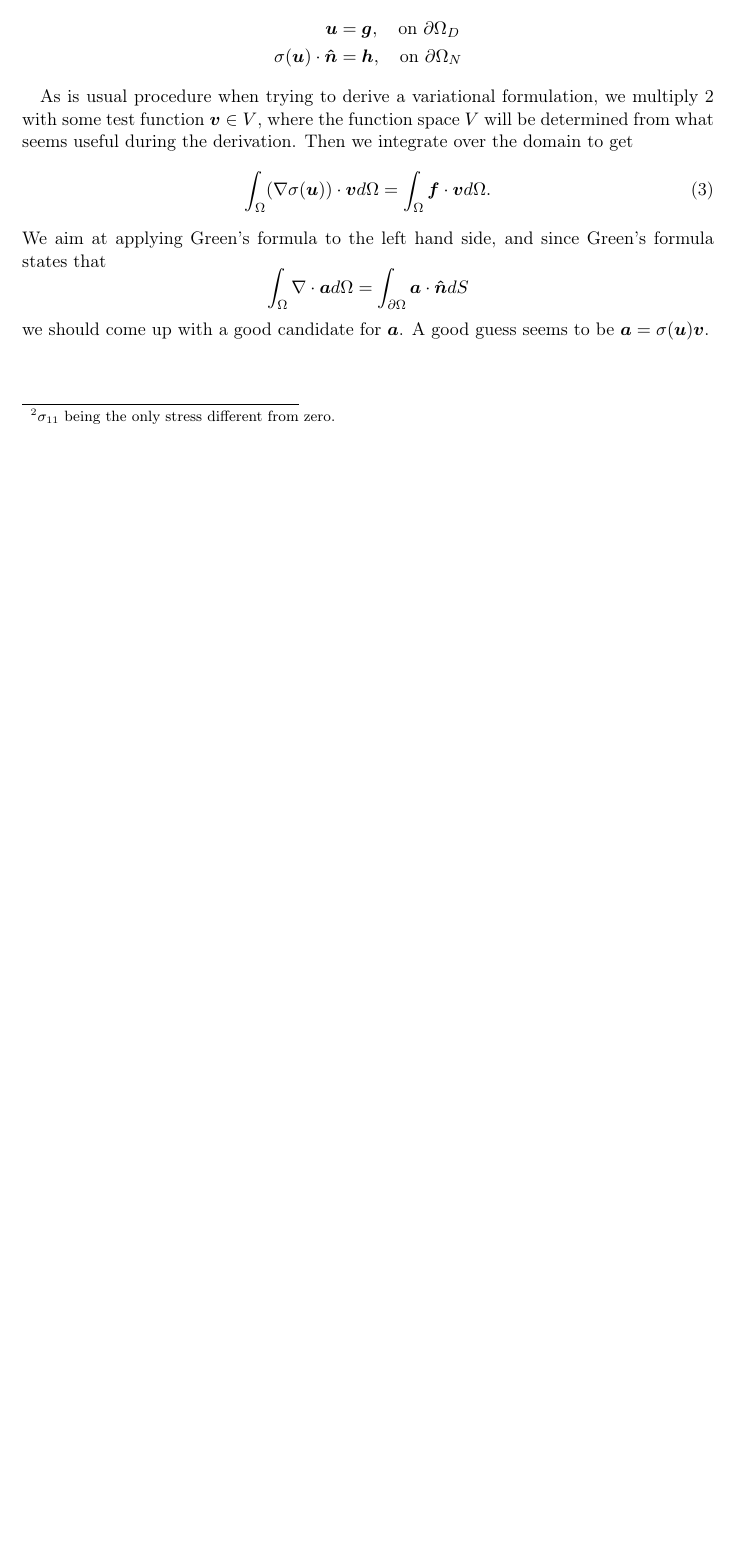
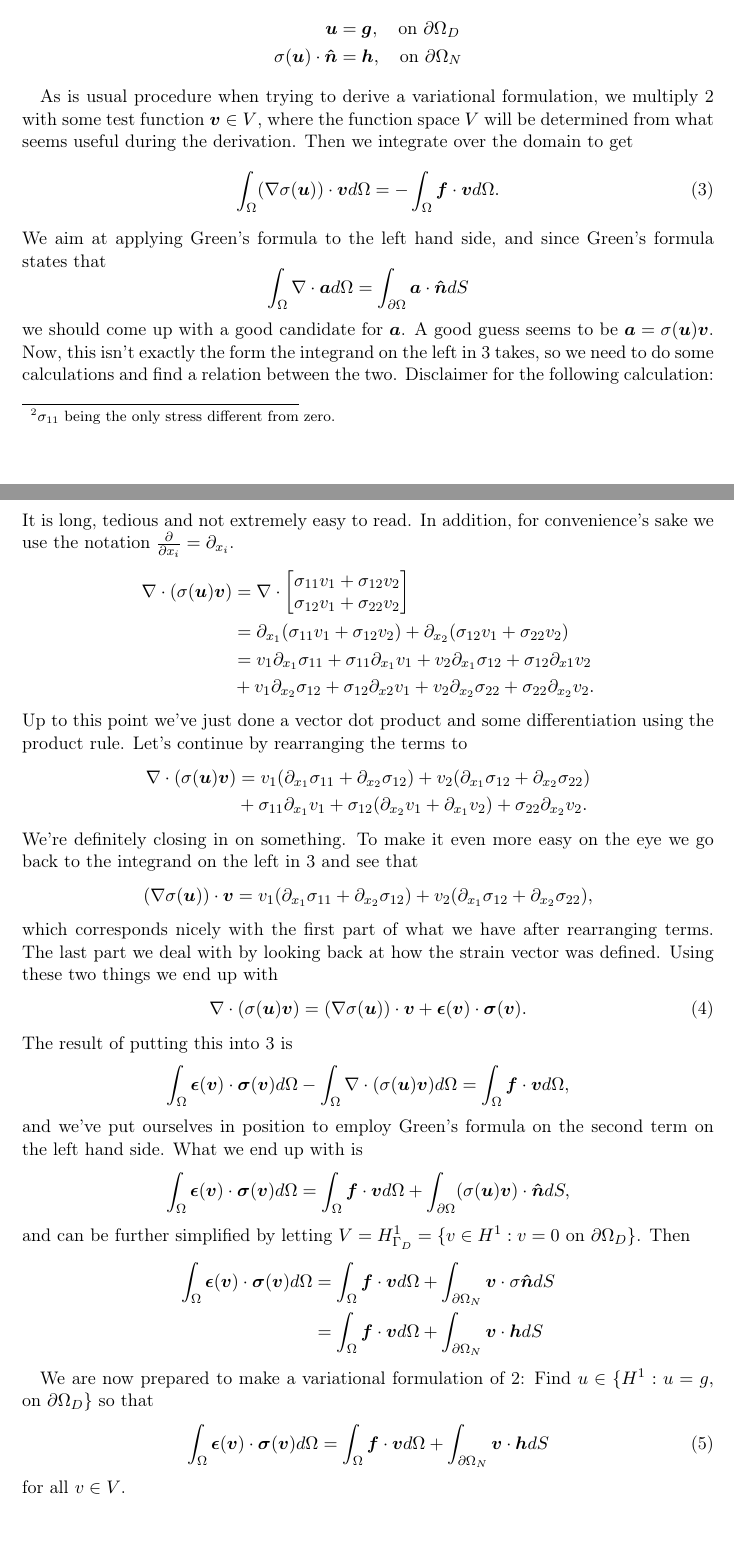
Before and after one commit to trygvba/FEM-prosjekt, a LaTeX document (Latexting/part2.tex): part of page 2 of 2 before the commit and two parts of pages 2 and 3 of 3 after it, the two joined at a grey line, cut so that both start at the same text, the shorter picture padded with empty space. Compiled offline with pdfLaTeX.

Commit message:
Skrevet enda litt mer. Nå ferdig med å 2a.

```diff
--- a/Latexting/part2.tex
+++ b/Latexting/part2.tex
@@ -110,13 +110,54 @@ together with some boundary conditions, which in its general form looks a little
 As is usual procedure when trying to derive a variational formulation, we multiply \ref{linEl} with some test function $\boldsymbol{v}\in V$, where the function space $V$ will be determined from what seems useful during the derivation. Then we integrate over the domain to get
 \begin{equation}
 \label{step1}
-\int_{\Omega} (\nabla \sigma(\boldsymbol{u}))\cdot \boldsymbol{v}d\Omega = \int_{\Omega}\boldsymbol{f}\cdot \boldsymbol{v} d\Omega .
+\int_{\Omega} (\nabla \sigma(\boldsymbol{u}))\cdot \boldsymbol{v}d\Omega = -\int_{\Omega}\boldsymbol{f}\cdot \boldsymbol{v} d\Omega .
 \end{equation}
 We aim at applying Green's formula to the left hand side, and since Green's formula states that
 \begin{equation*}
 \int_{\Omega}\nabla \cdot \boldsymbol{a}d\Omega = \int_{\partial \Omega} \boldsymbol{a}\cdot \boldsymbol{\hat{n}}dS
 \end{equation*}
-we should come up with a good candidate for $\boldsymbol{a}$. A good guess seems to be $\boldsymbol{a} = \sigma(\boldsymbol{u})\boldsymbol{v}$.
+we should come up with a good candidate for $\boldsymbol{a}$. A good guess seems to be $\boldsymbol{a} = \sigma(\boldsymbol{u})\boldsymbol{v}$. Now, this isn't exactly the form the integrand on the left in \ref{step1} takes, so we need to do some calculations and find a relation between the two. Disclaimer for the following calculation: It is long, tedious and not extremely easy to read. In addition, for convenience's sake we use the notation $\frac{\partial}{\partial x_i} = \partial_{x_i}$.
+\begin{align*}
+\nabla \cdot (\sigma(\boldsymbol{u})\boldsymbol{v}) &= \nabla \cdot \begin{bmatrix}
+\sigma_{11}v_1 + \sigma_{12}v_2 \\
+\sigma_{12}v_1 + \sigma_{22}v_2
+\end{bmatrix}\\
+&= \partial_{x_1}(\sigma_{11}v_1 + \sigma_{12}v_2) + \partial_{x_2}(\sigma_{12}v_1 + \sigma_{22}v_2) \\
+&= v_1\partial_{x_1}\sigma_{11} + \sigma_{11}\partial_{x_1}v_1 + v_2\partial_{x_1}\sigma_{12} + \sigma_{12}\partial_{x1}v_2  \\
+&+ v_1\partial_{x_2}\sigma_{12} + \sigma_{12}\partial_{x2}v_1 + v_2\partial_{x_2}\sigma_{22} + \sigma_{22}\partial_{x_2}v_2 .
+\end{align*}
+Up to this point we've just done a vector dot product and some differentiation using the product rule. Let's continue by rearranging the terms to
+\begin{align*}
+\nabla \cdot (\sigma(\boldsymbol{u})\boldsymbol{v})&= v_1(\partial_{x_1}\sigma_{11} + \partial_{x_2}\sigma_{12}) + v_2(\partial_{x_1}\sigma_{12} + \partial_{x_2}\sigma_{22}) \\
+&+ \sigma_{11}\partial_{x_1}v_1 + \sigma_{12}(\partial_{x_2}v_1+\partial_{x_1}v_2)+\sigma_{22}\partial_{x_2}v_2 .
+\end{align*}
+We're definitely closing in on something. To make it even more easy on the eye we go back to the integrand on the left in \ref{step1} and see that
+\begin{equation*}
+(\nabla \sigma(\boldsymbol{u}))\cdot \boldsymbol{v} = v_1(\partial_{x_1}\sigma_{11} + \partial_{x_2}\sigma_{12}) + v_2(\partial_{x_1}\sigma_{12} + \partial_{x_2}\sigma_{22}),
+\end{equation*}
+which corresponds nicely with the first part of what we have after rearranging terms. The last part we deal with by looking back at how the strain vector was defined. Using these two things we end up with
+\begin{equation}
+\label{step2}
+\nabla \cdot (\sigma(\boldsymbol{u})\boldsymbol{v}) = (\nabla \sigma(\boldsymbol{u}))\cdot \boldsymbol{v} + \boldsymbol{\epsilon}(\boldsymbol{v})\cdot \boldsymbol{\sigma}(\boldsymbol{v}).
+\end{equation}
+The result of putting this into \ref{step1} is
+\begin{equation*}
+\int_{\Omega}\boldsymbol{\epsilon}(\boldsymbol{v})\cdot \boldsymbol{\sigma}(\boldsymbol{v})d\Omega - \int_{\Omega}\nabla \cdot (\sigma(\boldsymbol{u})\boldsymbol{v})d\Omega = \int_{\Omega}\boldsymbol{f}\cdot \boldsymbol{v} d\Omega,
+\end{equation*}
+and we've put ourselves in position to employ Green's formula on the second term on the left hand side. What we end up with is
+\begin{equation*}
+\int_{\Omega}\boldsymbol{\epsilon}(\boldsymbol{v})\cdot \boldsymbol{\sigma}(\boldsymbol{v})d\Omega = \int_{\Omega}\boldsymbol{f}\cdot \boldsymbol{v} d\Omega + \int_{\partial \Omega}(\sigma(\boldsymbol{u})\boldsymbol{v})\cdot\boldsymbol{\hat{n}}dS,
+\end{equation*}
+and can be further simplified by letting $V = H^1_{\Gamma_D}=\{v \in H^1 : v=0$ on $\partial \Omega_D \}$. Then
+\begin{align*}
+\int_{\Omega}\boldsymbol{\epsilon}(\boldsymbol{v})\cdot \boldsymbol{\sigma}(\boldsymbol{v})d\Omega &= \int_{\Omega}\boldsymbol{f}\cdot \boldsymbol{v} d\Omega + \int_{\partial \Omega_N}\boldsymbol{v}\cdot \sigma\boldsymbol{\hat{n}}dS  \notag \\
+&= \int_{\Omega}\boldsymbol{f}\cdot \boldsymbol{v} d\Omega + \int_{\partial \Omega_N}\boldsymbol{v}\cdot\boldsymbol{h}dS
+\end{align*}
 
-
+We are now prepared to make a variational formulation of \ref{linEl}: Find $u \in \{H^1 : u=g,$ on $\partial\Omega_D\}$ so that
+\begin{equation}
+\label{VarForm}
+\int_{\Omega}\boldsymbol{\epsilon}(\boldsymbol{v})\cdot \boldsymbol{\sigma}(\boldsymbol{v})d\Omega = \int_{\Omega}\boldsymbol{f}\cdot \boldsymbol{v} d\Omega + \int_{\partial \Omega_N}\boldsymbol{v}\cdot\boldsymbol{h}dS
+\end{equation}
+for all $v\in V$.
 \end{document}
```
Also changed, not shown: Latexting/part2.pdf, Latexting/part2.tex (2 more changed lines), 2 other files.
